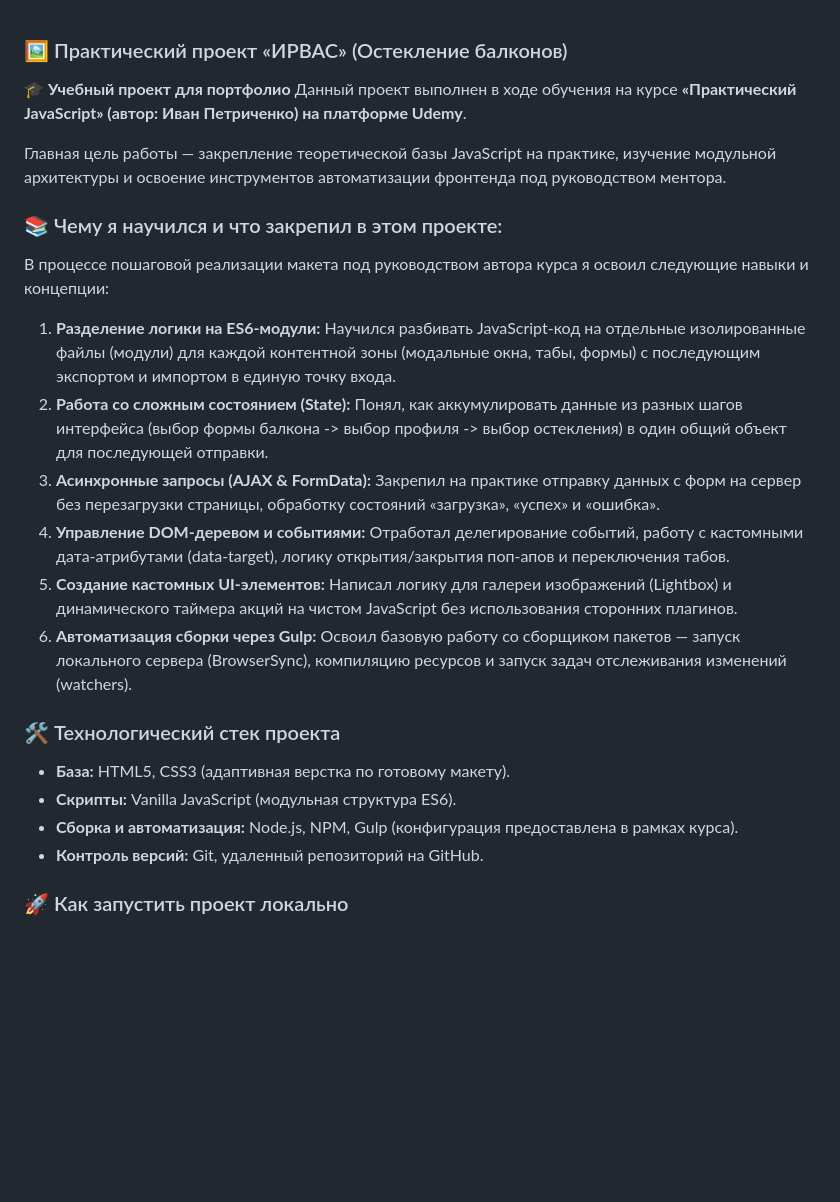
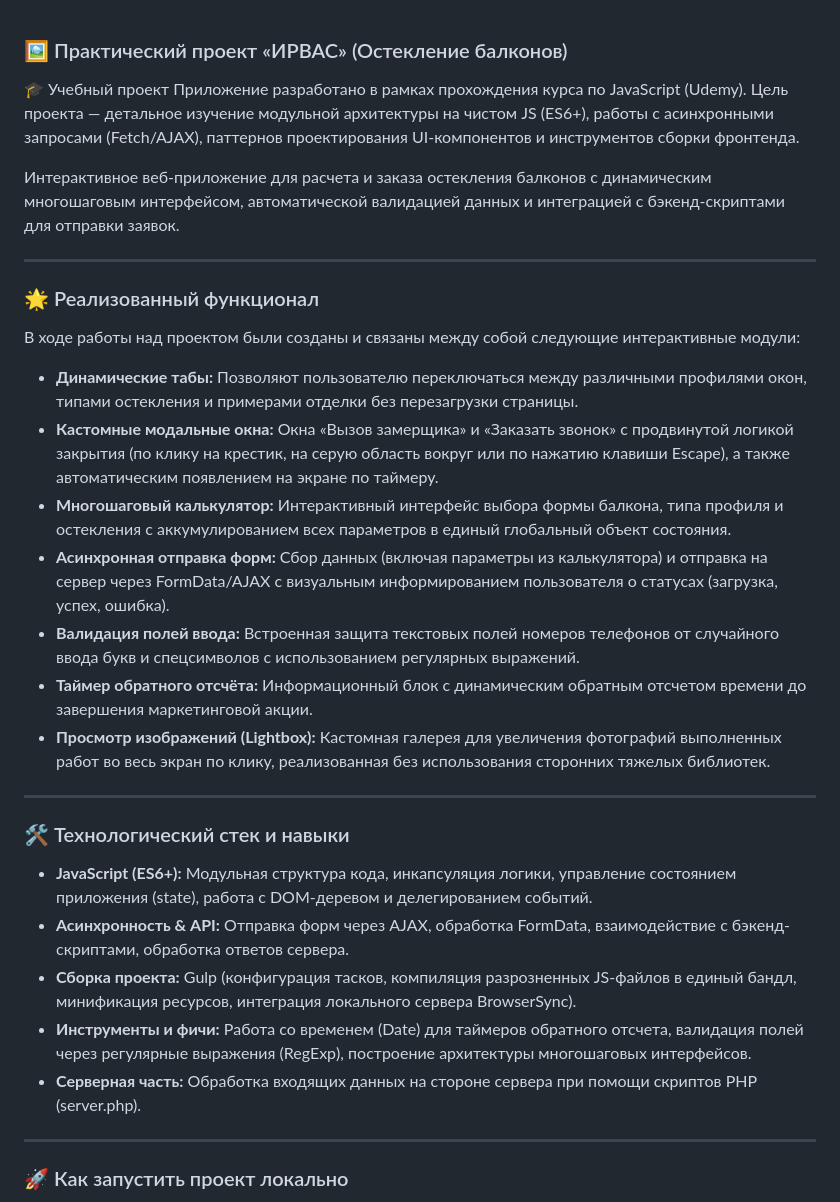
Before and after one commit to DragonVlad/Irvas-Balconies-Gulp, a Markdown page: README.md, the part around the change. Rendered like a GitHub page; blank space fills up the shorter version.

```diff
--- a/README.md
+++ b/README.md
@@ -1,27 +1,34 @@
 ### &#128444; Практический проект «ИРВАС» (Остекление балконов)
 
-🎓 **Учебный проект для портфолио**
-Данный проект выполнен в ходе обучения на курсе **«Практический JavaScript» (автор: Иван Петриченко) на платформе Udemy**.
+🎓 Учебный проект Приложение разработано в рамках прохождения курса по JavaScript (Udemy). Цель проекта — детальное изучение модульной архитектуры на чистом JS (ES6+), работы с асинхронными запросами (Fetch/AJAX), паттернов проектирования UI-компонентов и инструментов сборки фронтенда.
 
-Главная цель работы — закрепление теоретической базы JavaScript на практике, изучение модульной архитектуры и освоение инструментов автоматизации фронтенда под руководством ментора.
+Интерактивное веб-приложение для расчета и заказа остекления балконов с динамическим многошаговым интерфейсом, автоматической валидацией данных и интеграцией с бэкенд-скриптами для отправки заявок.
 
-### 📚 Чему я научился и что закрепил в этом проекте:
+---
 
-В процессе пошаговой реализации макета под руководством автора курса я освоил следующие навыки и концепции:
+### 🌟 Реализованный функционал
 
-1. **Разделение логики на ES6-модули:** Научился разбивать JavaScript-код на отдельные изолированные файлы (модули) для каждой контентной зоны (модальные окна, табы, формы) с последующим экспортом и импортом в единую точку входа.
-2. **Работа со сложным состоянием (State):** Понял, как аккумулировать данные из разных шагов интерфейса (выбор формы балкона -> выбор профиля -> выбор остекления) в один общий объект для последующей отправки.
-3. **Асинхронные запросы (AJAX & FormData):** Закрепил на практике отправку данных с форм на сервер без перезагрузки страницы, обработку состояний «загрузка», «успех» и «ошибка».
-4. **Управление DOM-деревом и событиями:** Отработал делегирование событий, работу с кастомными дата-атрибутами (data-target), логику открытия/закрытия поп-апов и переключения табов.
-5. **Создание кастомных UI-элементов:** Написал логику для галереи изображений (Lightbox) и динамического таймера акций на чистом JavaScript без использования сторонних плагинов.
-6. **Автоматизация сборки через Gulp:** Освоил базовую работу со сборщиком пакетов — запуск локального сервера (BrowserSync), компиляцию ресурсов и запуск задач отслеживания изменений (watchers).
+В ходе работы над проектом были созданы и связаны между собой следующие интерактивные модули:
 
-### 🛠 Технологический стек проекта
+* **Динамические табы:** Позволяют пользователю переключаться между различными профилями окон, типами остекления и примерами отделки без перезагрузки страницы.
+* **Кастомные модальные окна:** Окна «Вызов замерщика» и «Заказать звонок» с продвинутой логикой закрытия (по клику на крестик, на серую область вокруг или по нажатию клавиши Escape), а также автоматическим появлением на экране по таймеру.
+* **Многошаговый калькулятор:** Интерактивный интерфейс выбора формы балкона, типа профиля и остекления с аккумулированием всех параметров в единый глобальный объект состояния.
+* **Асинхронная отправка форм:** Сбор данных (включая параметры из калькулятора) и отправка на сервер через FormData/AJAX с визуальным информированием пользователя о статусах (загрузка, успех, ошибка).
+* **Валидация полей ввода:** Встроенная защита текстовых полей номеров телефонов от случайного ввода букв и спецсимволов с использованием регулярных выражений.
+* **Таймер обратного отсчёта:** Информационный блок с динамическим обратным отсчетом времени до завершения маркетинговой акции.
+* **Просмотр изображений (Lightbox):** Кастомная галерея для увеличения фотографий выполненных работ во весь экран по клику, реализованная без использования сторонних тяжелых библиотек.
 
-* **База:** HTML5, CSS3 (адаптивная верстка по готовому макету).
-* **Скрипты:** Vanilla JavaScript (модульная структура ES6).
-* **Сборка и автоматизация:** Node.js, NPM, Gulp (конфигурация предоставлена в рамках курса).
-* **Контроль версий:** Git, удаленный репозиторий на GitHub.
+---
+
+### 🛠 Технологический стек и навыки
+
+* **JavaScript (ES6+):** Модульная структура кода, инкапсуляция логики, управление состоянием приложения (state), работа с DOM-деревом и делегированием событий.
+* **Асинхронность & API:** Отправка форм через AJAX, обработка FormData, взаимодействие с бэкенд-скриптами, обработка ответов сервера.
+* **Сборка проекта:** Gulp (конфигурация тасков, компиляция разрозненных JS-файлов в единый бандл, минификация ресурсов, интеграция локального сервера BrowserSync).
+* **Инструменты и фичи:** Работа со временем (Date) для таймеров обратного отсчета, валидация полей через регулярные выражения (RegExp), построение архитектуры многошаговых интерфейсов.
+* **Серверная часть:** Обработка входящих данных на стороне сервера при помощи скриптов PHP (server.php).
+
+---
 
 ### 🚀 Как запустить проект локально
 
```
